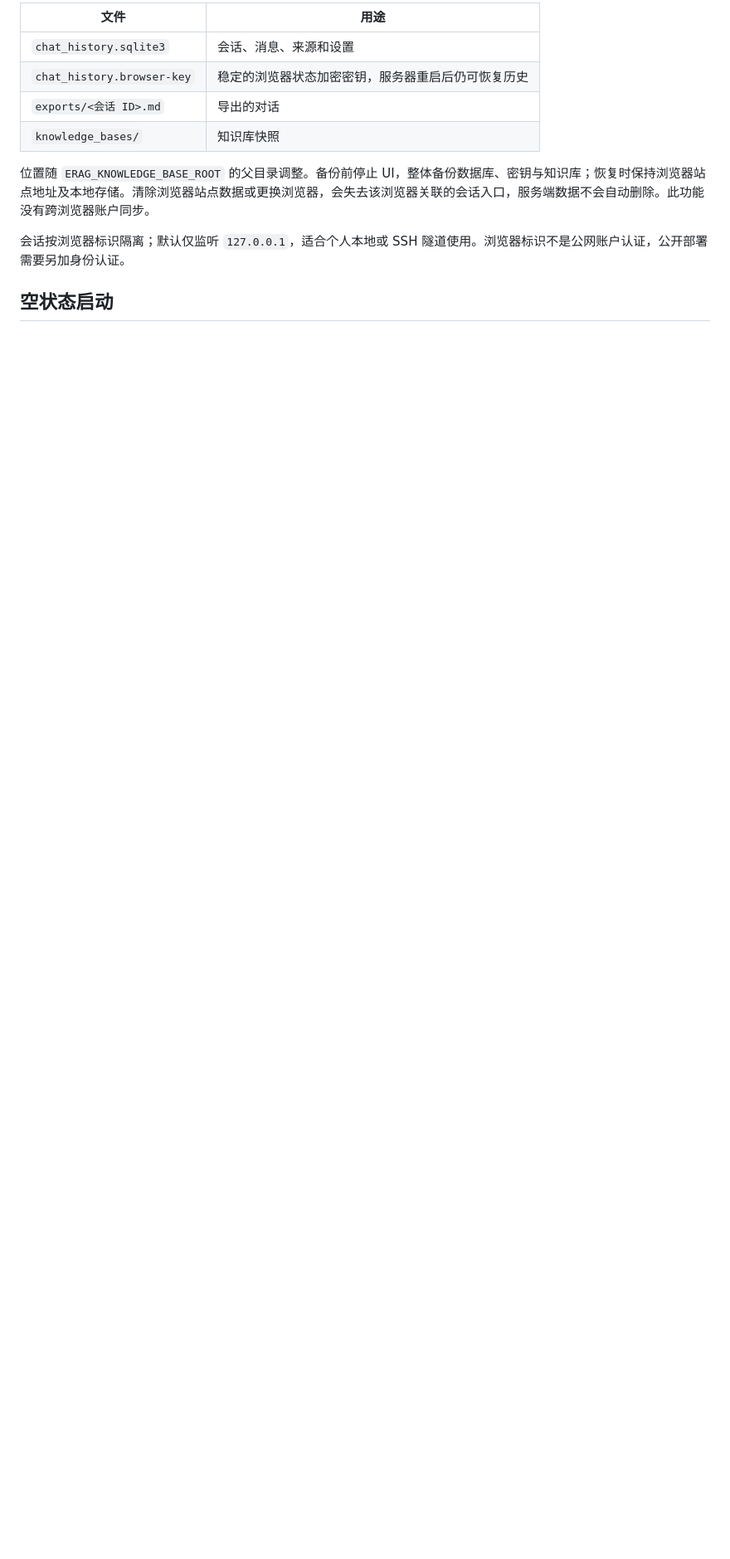
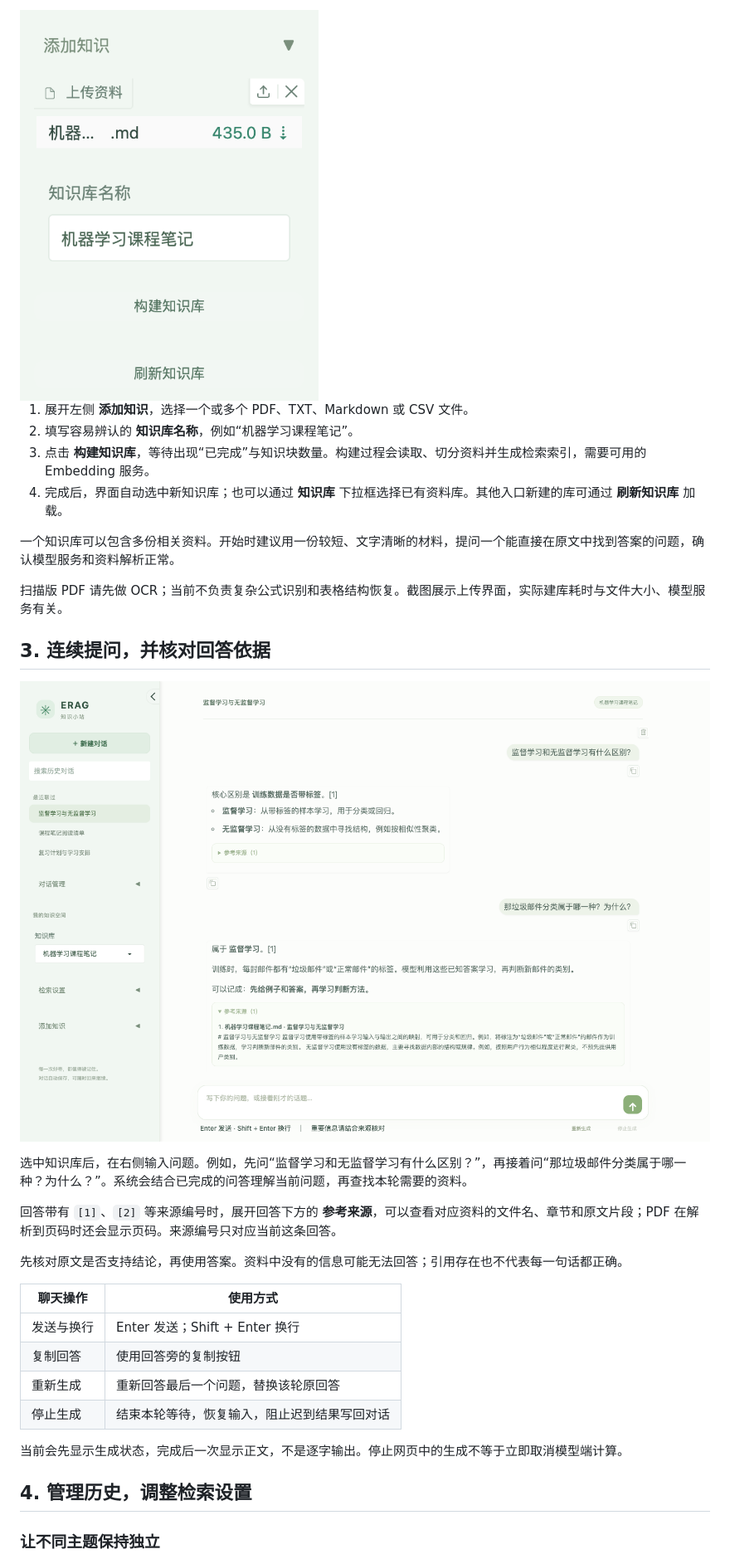
Before and after one commit to ganchun1130/ERAG, a Markdown page: docs/chat-workspace.md, the part around one of its changes. Shown at 83% size. Rendered like a GitHub page; pictures changed too: docs/images/knowledge-upload.png (added), docs/images/sources.png (added); blank space fills up the shorter version.

```diff
--- a/docs/chat-workspace.md
+++ b/docs/chat-workspace.md
@@ -21,14 +21,35 @@
 
-| 文件 | 用途 |
+<img src="images/knowledge-upload.png" width="360" alt="添加知识面板：已选择课程笔记文件，并填写知识库名称">
+
+1. 展开左侧 **添加知识**，选择一个或多个 PDF、TXT、Markdown 或 CSV 文件。
+2. 填写容易辨认的 **知识库名称**，例如“机器学习课程笔记”。
+3. 点击 **构建知识库**，等待出现“已完成”与知识块数量。构建过程会读取、切分资料并生成检索索引，需要可用的 Embedding 服务。
+4. 完成后，界面自动选中新知识库；也可以通过 **知识库** 下拉框选择已有资料库。其他入口新建的库可通过 **刷新知识库** 加载。
+
+一个知识库可以包含多份相关资料。开始时建议用一份较短、文字清晰的材料，提问一个能直接在原文中找到答案的问题，确认模型服务和资料解析正常。
+
+扫描版 PDF 请先做 OCR；当前不负责复杂公式识别和表格结构恢复。截图展示上传界面，实际建库耗时与文件大小、模型服务有关。
+
+## 3. 连续提问，并核对回答依据
+
+![围绕监督学习连续追问，并展开参考来源查看原文](images/sources.png)
+
+选中知识库后，在右侧输入问题。例如，先问“监督学习和无监督学习有什么区别？”，再接着问“那垃圾邮件分类属于哪一种？为什么？”。系统会结合已完成的问答理解当前问题，再查找本轮需要的资料。
+
+回答带有 `[1]`、`[2]` 等来源编号时，展开回答下方的 **参考来源**，可以查看对应资料的文件名、章节和原文片段；PDF 在解析到页码时还会显示页码。来源编号只对应当前这条回答。
+
+先核对原文是否支持结论，再使用答案。资料中没有的信息可能无法回答；引用存在也不代表每一句话都正确。
+
+| 聊天操作 | 使用方式 |
 |---|---|
-| `chat_history.sqlite3` | 会话、消息、来源和设置 |
-| `chat_history.browser-key` | 稳定的浏览器状态加密密钥，服务器重启后仍可恢复历史 |
-| `exports/<会话 ID>.md` | 导出的对话 |
-| `knowledge_bases/` | 知识库快照 |
+| 发送与换行 | Enter 发送；Shift + Enter 换行 |
+| 复制回答 | 使用回答旁的复制按钮 |
+| 重新生成 | 重新回答最后一个问题，替换该轮原回答 |
+| 停止生成 | 结束本轮等待，恢复输入，阻止迟到结果写回对话 |
 
-位置随 `ERAG_KNOWLEDGE_BASE_ROOT` 的父目录调整。备份前停止 UI，整体备份数据库、密钥与知识库；恢复时保持浏览器站点地址及本地存储。清除浏览器站点数据或更换浏览器，会失去该浏览器关联的会话入口，服务端数据不会自动删除。此功能没有跨浏览器账户同步。
+当前会先显示生成状态，完成后一次显示正文，不是逐字输出。停止网页中的生成不等于立即取消模型端计算。
 
-会话按浏览器标识隔离；默认仅监听 `127.0.0.1`，适合个人本地或 SSH 隧道使用。浏览器标识不是公网账户认证，公开部署需要另加身份认证。
+## 4. 管理历史，调整检索设置
 
-## 空状态启动
+### 让不同主题保持独立
 
```
Also changed, not shown: other parts of docs/chat-workspace.md (+45 -14 lines), README.md (+49 -14 lines), docs/images/history-settings.png (added), docs/images/retrieval-settings.png (added), docs/images/workspace.png (added), 1 other file.
